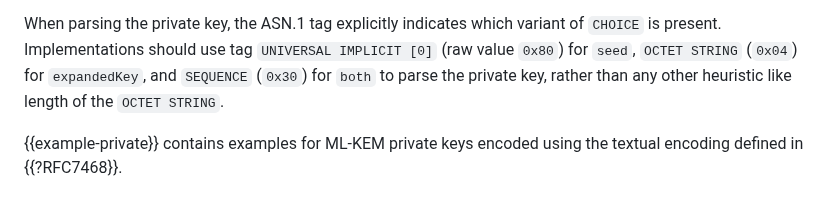
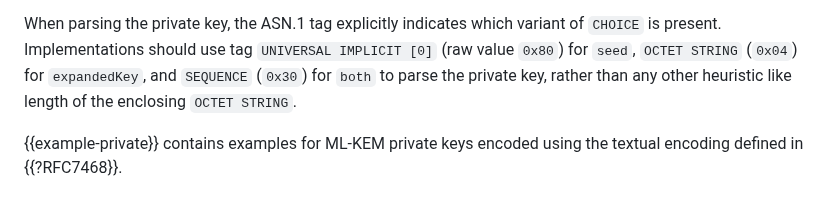
Before and after one commit to lamps-wg/kyber-certificates, a Markdown page: draft-ietf-lamps-kyber-certificates.md, the part around the change. GitHub-like rendering.

Commit message:
As suggested by Viktor

```diff
--- a/draft-ietf-lamps-kyber-certificates.md
+++ b/draft-ietf-lamps-kyber-certificates.md
@@ -390,7 +390,8 @@ they MAY be included to enable keypair consistency checks during import operatio
  When parsing the private key, the ASN.1 tag explicitly indicates which
 variant of `CHOICE` is present. Implementations should use tag `UNIVERSAL IMPLICIT [0]`
 (raw value `0x80`) for `seed`, `OCTET STRING` (`0x04`) for `expandedKey`, and
-`SEQUENCE` (`0x30`) for `both` to parse the private key, rather than any other heuristic like length of the `OCTET STRING`.
+`SEQUENCE` (`0x30`) for `both` to parse the private key, rather than any
+other heuristic like length of the enclosing `OCTET STRING`.
 
 {{example-private}} contains examples for ML-KEM private keys
 encoded using the textual encoding defined in {{?RFC7468}}.
```
